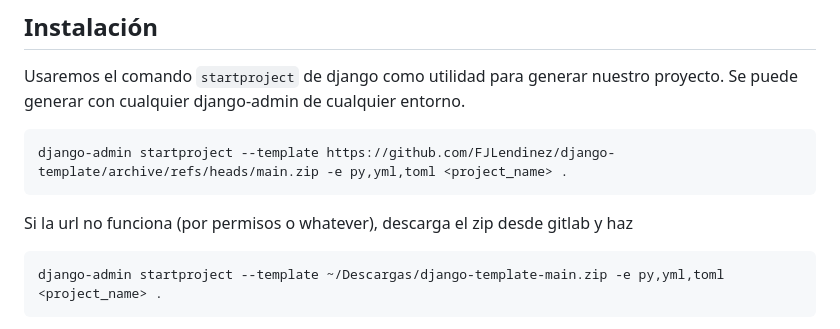
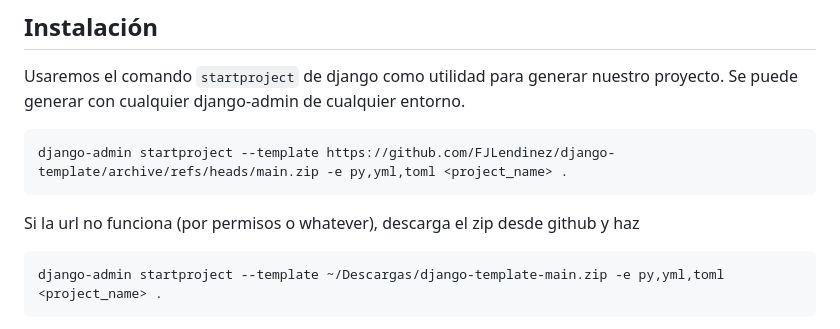
Before and after one commit to FJLendinez/django-template, a Markdown page: README.md, the part around the change. Rendered like a GitHub page.

````diff
--- a/README.md
+++ b/README.md
@@ -13,7 +13,7 @@ Usaremos el comando `startproject` de django como utilidad para generar nuestro
 django-admin startproject --template https://github.com/FJLendinez/django-template/archive/refs/heads/main.zip -e py,yml,toml <project_name> .
 ```
 
-Si la url no funciona (por permisos o whatever), descarga el zip desde gitlab y haz
+Si la url no funciona (por permisos o whatever), descarga el zip desde github y haz
 
 ```
 django-admin startproject --template ~/Descargas/django-template-main.zip -e py,yml,toml <project_name> .
````
